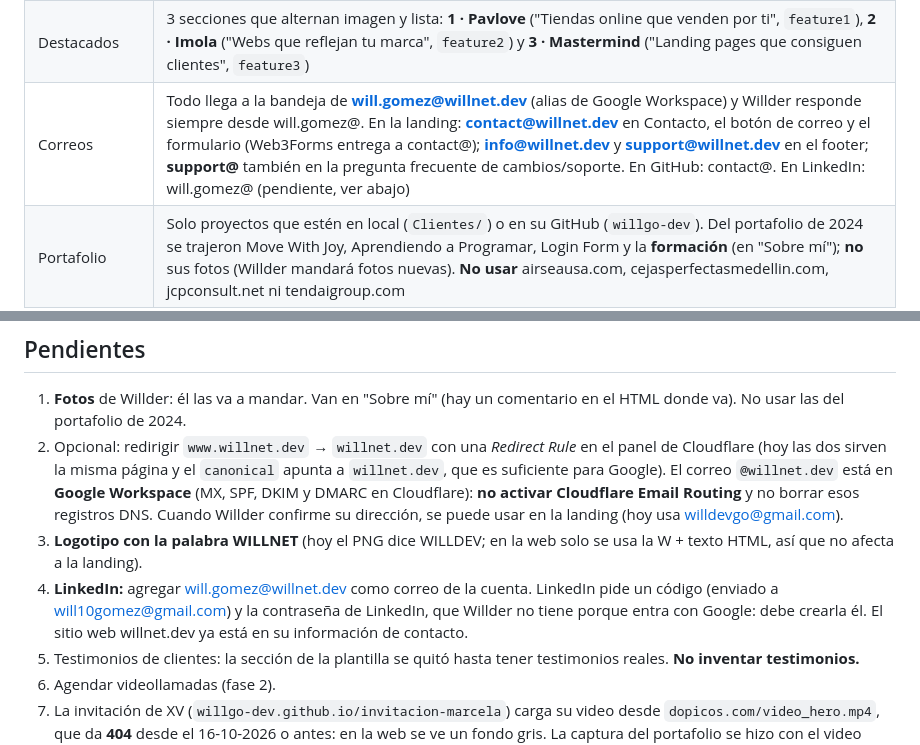
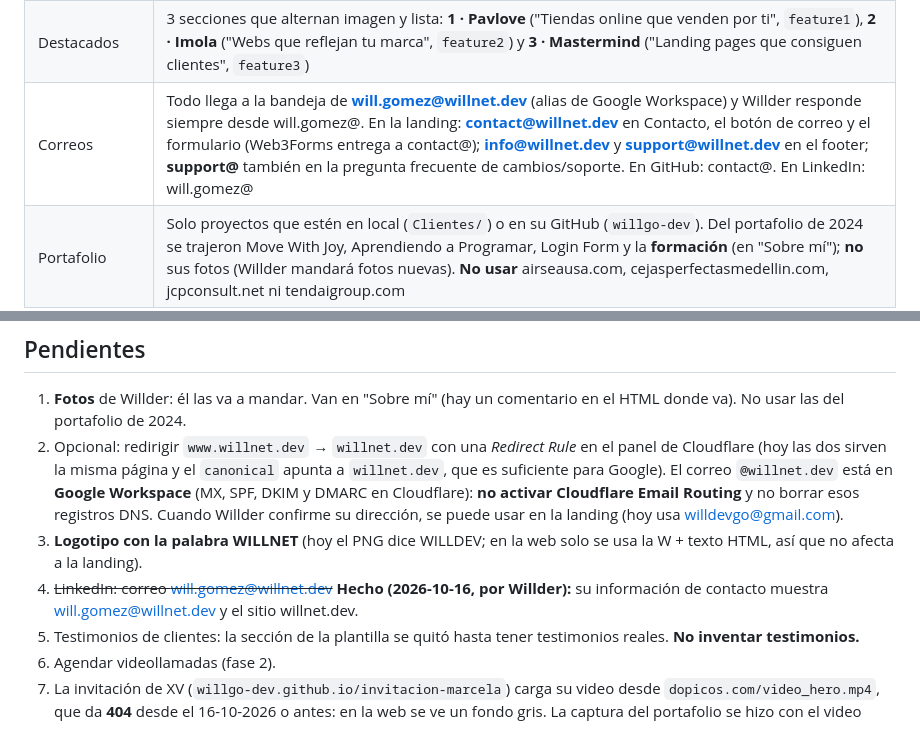
Before and after one commit to willgo-dev/willnet-landing, a Markdown page: CLAUDE.md, 2 parts joined by grey strips. Drawn GitHub-style.

Commit message:
Marcar como hecho el correo de LinkedIn
Co-Authored-By: Claude Opus 5.5 <noreply@anthropic.com>

```diff
--- a/CLAUDE.md
+++ b/CLAUDE.md
@@ -18,7 +18,7 @@ Contexto general de la marca, los clientes y la formación: `../../../CONTEXTO_W
 | Capturas | Las webs del portafolio se muestran **desde su inicio (hero)** |
 | Imagen del hero | **"Muro de proyectos"** (2026-10-16): collage en perspectiva de las capturas del portafolio con la W y WILLNET al centro, en `assets/img/hero/willnet-proyectos.jpg` (1920×1080). Willder eligió esta entre 6 propuestas; la fuente HTML está en `docs/hero-muro.html` (se convierte en imagen con puppeteer). La misma imagen recortada es la **imagen OG** (`assets/img/og/willnet-og.jpg`, 1200×630). A Willder no le gustó la captura sola de Pavlove en el hero |
 | Destacados | 3 secciones que alternan imagen y lista: **1 · Pavlove** ("Tiendas online que venden por ti", `feature1`), **2 · Imola** ("Webs que reflejan tu marca", `feature2`) y **3 · Mastermind** ("Landing pages que consiguen clientes", `feature3`) |
-| Correos | Todo llega a la bandeja de **will.gomez@willnet.dev** (alias de Google Workspace) y Willder responde siempre desde will.gomez@. En la landing: **contact@willnet.dev** en Contacto, el botón de correo y el formulario (Web3Forms entrega a contact@); **info@willnet.dev** y **support@willnet.dev** en el footer; **support@** también en la pregunta frecuente de cambios/soporte. En GitHub: contact@. En LinkedIn: will.gomez@ (pendiente, ver abajo) |
+| Correos | Todo llega a la bandeja de **will.gomez@willnet.dev** (alias de Google Workspace) y Willder responde siempre desde will.gomez@. En la landing: **contact@willnet.dev** en Contacto, el botón de correo y el formulario (Web3Forms entrega a contact@); **info@willnet.dev** y **support@willnet.dev** en el footer; **support@** también en la pregunta frecuente de cambios/soporte. En GitHub: contact@. En LinkedIn: will.gomez@ |
 | Portafolio | Solo proyectos que estén en local (`Clientes/`) o en su GitHub (`willgo-dev`). Del portafolio de 2024 se trajeron Move With Joy, Aprendiendo a Programar, Login Form y la **formación** (en "Sobre mí"); **no** sus fotos (Willder mandará fotos nuevas). **No usar** airseausa.com, cejasperfectasmedellin.com, jcpconsult.net ni tendaigroup.com |
 | Foto | Va a poner una foto suya más adelante. Hoy hay un espacio listo en "Sobre mí" y un texto genérico |
 | Redes | LinkedIn **https://www.linkedin.com/in/will-net/** (Willder cambió la URL; la vieja `willgo-dev` redirige por ahora) y GitHub **https://github.com/willgo-dev** |
@@ -99,7 +99,7 @@ docs/hero-muro.html      ← fuente de la imagen del hero (no se publica)
 1. **Fotos** de Willder: él las va a mandar. Van en "Sobre mí" (hay un comentario en el HTML donde va). No usar las del portafolio de 2024.
 2. Opcional: redirigir `www.willnet.dev` → `willnet.dev` con una *Redirect Rule* en el panel de Cloudflare (hoy las dos sirven la misma página y el `canonical` apunta a `willnet.dev`, que es suficiente para Google). El correo `@willnet.dev` está en **Google Workspace** (MX, SPF, DKIM y DMARC en Cloudflare): **no activar Cloudflare Email Routing** y no borrar esos registros DNS. Cuando Willder confirme su dirección, se puede usar en la landing (hoy usa willdevgo@gmail.com).
 3. **Logotipo con la palabra WILLNET** (hoy el PNG dice WILLDEV; en la web solo se usa la W + texto HTML, así que no afecta a la landing).
-4. **LinkedIn:** agregar will.gomez@willnet.dev como correo de la cuenta. LinkedIn pide un código (enviado a will10gomez@gmail.com) y la contraseña de LinkedIn, que Willder no tiene porque entra con Google: debe crearla él. El sitio web willnet.dev ya está en su información de contacto.
+4. ~~LinkedIn: correo will.gomez@willnet.dev~~ **Hecho (2026-10-16, por Willder):** su información de contacto muestra will.gomez@willnet.dev y el sitio willnet.dev.
 5. Testimonios de clientes: la sección de la plantilla se quitó hasta tener testimonios reales. **No inventar testimonios.**
 6. Agendar videollamadas (fase 2).
 7. La invitación de XV (`willgo-dev.github.io/invitacion-marcela`) carga su video desde `dopicos.com/video_hero.mp4`, que da **404** desde el 16-10-2026 o antes: en la web se ve un fondo gris. La captura del portafolio se hizo con el video local.
```
